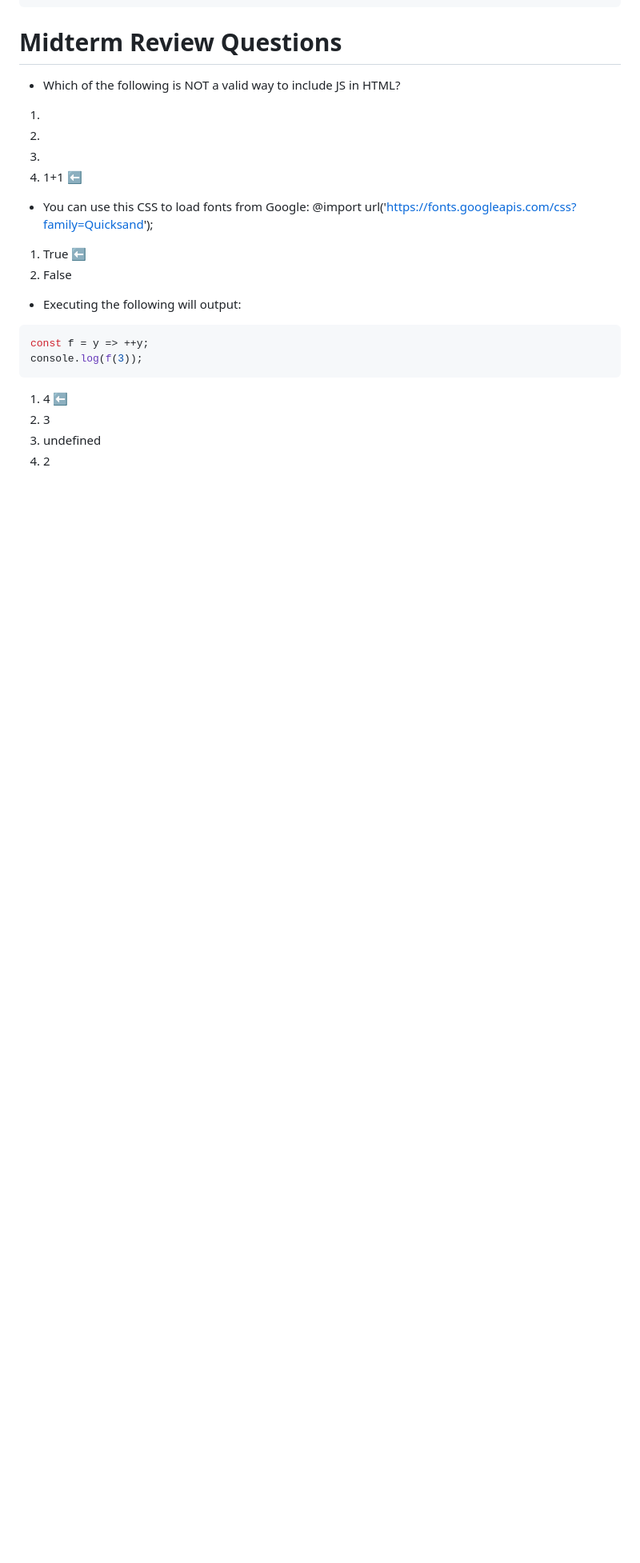
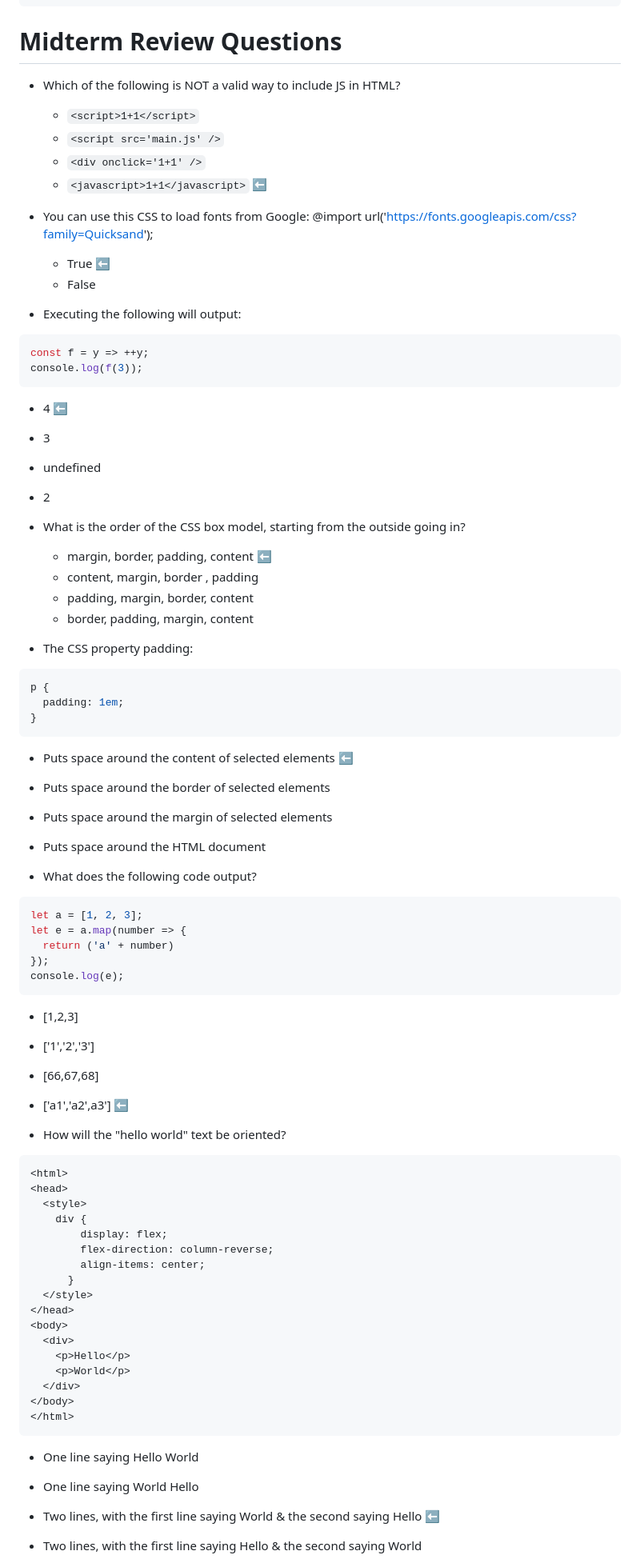
Before and after one commit to lbacigal/startup, a Markdown page: notes.md, the part around one of its changes. Shown at 80% size. GitHub-like rendering; blank space fills up the shorter version.

````diff
--- a/notes.md
+++ b/notes.md
@@ -339,21 +339,77 @@ f();
 
 # Midterm Review Questions
 * Which of the following is NOT a valid way to include JS in HTML?
-1. <script>1+1</script>
-2. <script src='main.js' />
-3. <div onclick='1+1' />
-4. <javascript>1+1</javascript> ⬅️
+  * ```<script>1+1</script>```
+  * ```<script src='main.js' />```
+  * ```<div onclick='1+1' />```
+  * ```<javascript>1+1</javascript>``` ⬅️
 
 * You can use this CSS to load fonts from Google: @import url('https://fonts.googleapis.com/css?family=Quicksand');
-1. True ⬅️
-2. False
+  * True ⬅️
+  * False
 
 * Executing the following will output:
 ```js
 const f = y => ++y;
 console.log(f(3));
 ```
-1. 4 ⬅️
-2. 3
-3. undefined
-4. 2
+  * 4 ⬅️
+  * 3
+  * undefined
+  * 2
+
+* What is the order of the CSS box model, starting from the outside going in?
+  * margin, border, padding, content ⬅️
+  * content, margin, border , padding
+  * padding, margin, border, content
+  * border, padding, margin, content
+
+* The CSS property padding:
+```css
+p {
+  padding: 1em;
+}
+```
+  * Puts space around the content of selected elements ⬅️
+  * Puts space around the border of selected elements
+  * Puts space around the margin of selected elements
+  * Puts space around the HTML document
+
+* What does the following code output?
+```js
+let a = [1, 2, 3];
+let e = a.map(number => {
+  return ('a' + number)
+});
+console.log(e);
+```
+  * [1,2,3]
+  * ['1','2','3']
+  * [66,67,68]
+  * ['a1','a2',a3'] ⬅️
+
+* How will the "hello world" text be oriented?
+```html
+<html>
+<head>
+  <style>
+    div {
+        display: flex;
+        flex-direction: column-reverse;
+        align-items: center;
+      }
+  </style>
+</head>
+<body>
+  <div>
+    <p>Hello</p>
+    <p>World</p>
+  </div>
+</body>
+</html>
+```
+  * One line saying Hello World
+  * One line saying World Hello
+  * Two lines, with the first line saying World & the second saying Hello ⬅️
+  * Two lines, with the first line saying Hello & the second saying World
+
````
Also changed, not shown: other parts of notes.md (+144 -0 lines).
